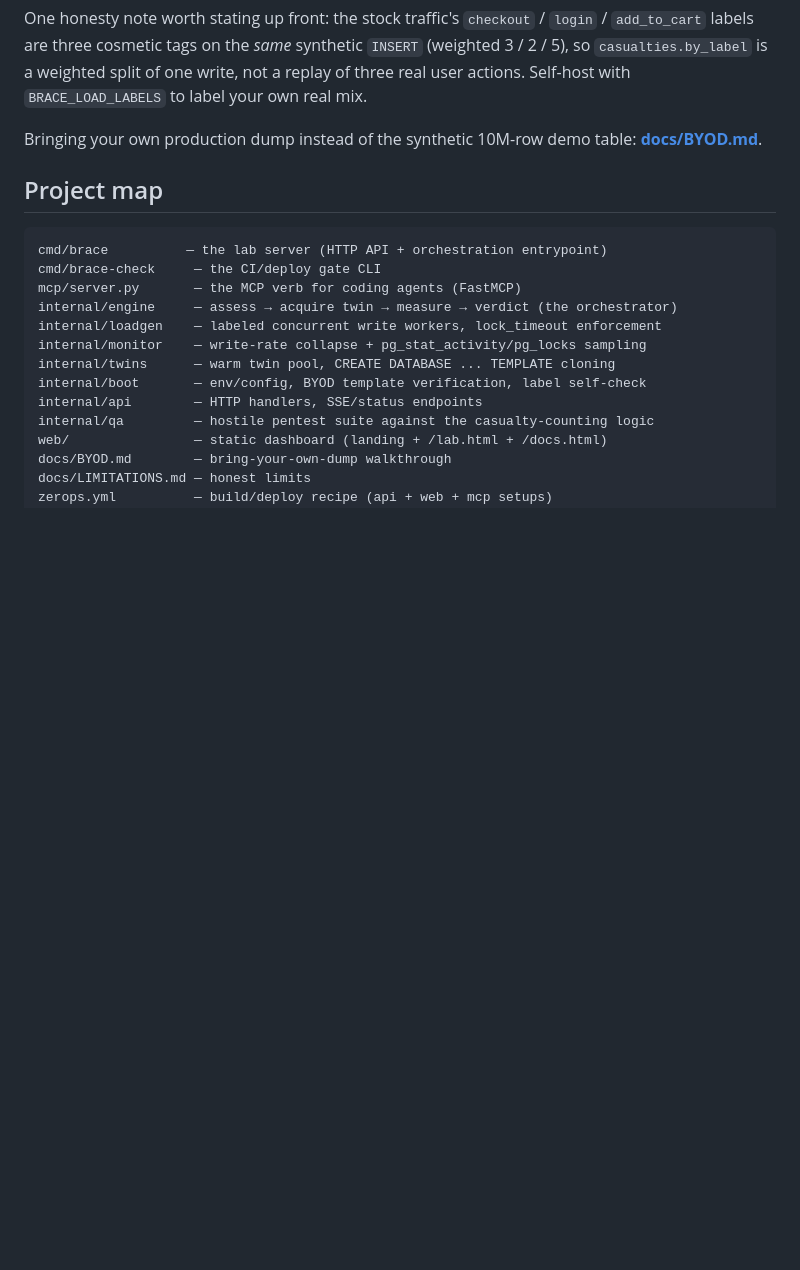
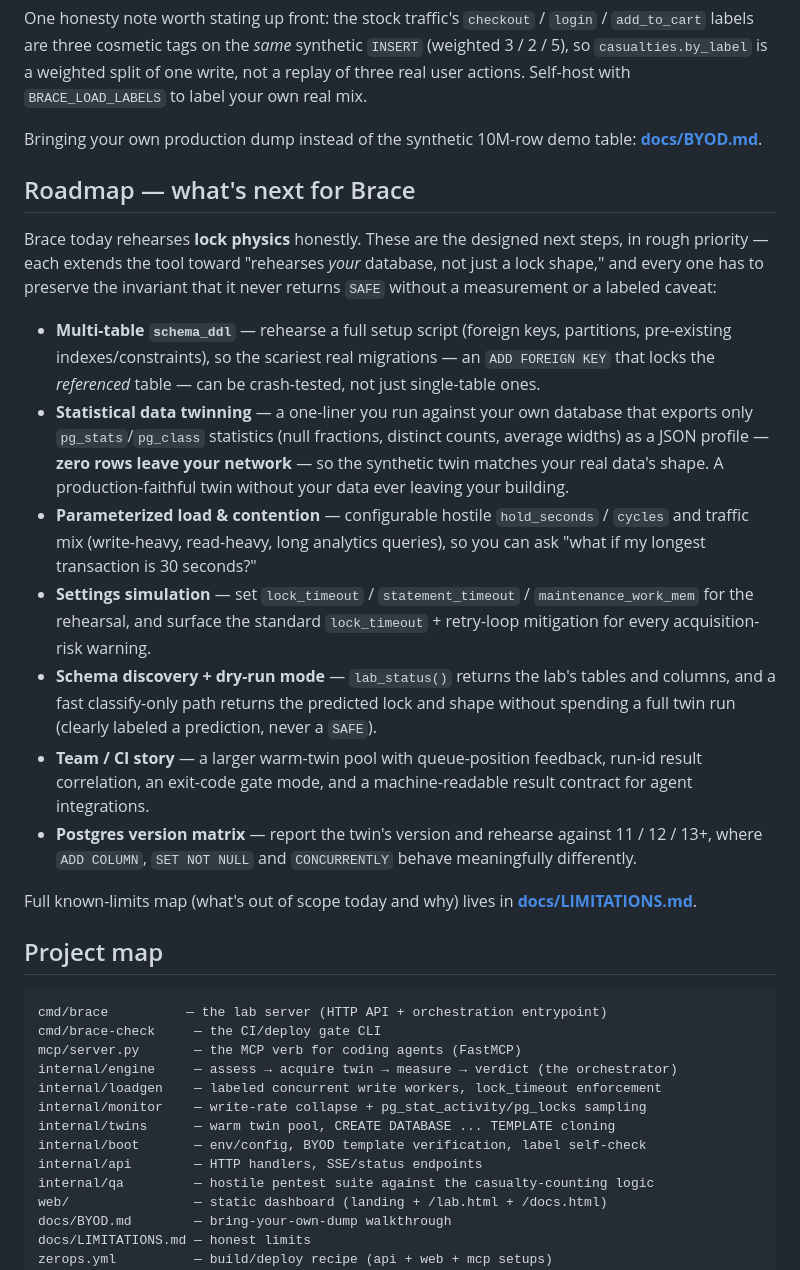
Before and after one commit to vinayaksonthalia/brace, a Markdown page: README.md, the part around the change. Drawn GitHub-style; blank space fills up the shorter version.

Commit message:
docs: narrated video script v3 (name intro, fresh curiosity hook, spoken lines + pauses); README roadmap of designed next features

````diff
--- a/README.md
+++ b/README.md
@@ -217,6 +217,20 @@ One honesty note worth stating up front: the stock traffic's `checkout` / `login
 
 Bringing your own production dump instead of the synthetic 10M-row demo table: **[docs/BYOD.md](docs/BYOD.md)**.
 
+## Roadmap — what's next for Brace
+
+Brace today rehearses **lock physics** honestly. These are the designed next steps, in rough priority — each extends the tool toward "rehearses *your* database, not just a lock shape," and every one has to preserve the invariant that it never returns `SAFE` without a measurement or a labeled caveat:
+
+- **Multi-table `schema_ddl`** — rehearse a full setup script (foreign keys, partitions, pre-existing indexes/constraints), so the scariest real migrations — an `ADD FOREIGN KEY` that locks the *referenced* table — can be crash-tested, not just single-table ones.
+- **Statistical data twinning** — a one-liner you run against your own database that exports only `pg_stats`/`pg_class` statistics (null fractions, distinct counts, average widths) as a JSON profile — **zero rows leave your network** — so the synthetic twin matches your real data's shape. A production-faithful twin without your data ever leaving your building.
+- **Parameterized load & contention** — configurable hostile `hold_seconds` / `cycles` and traffic mix (write-heavy, read-heavy, long analytics queries), so you can ask "what if my longest transaction is 30 seconds?"
+- **Settings simulation** — set `lock_timeout` / `statement_timeout` / `maintenance_work_mem` for the rehearsal, and surface the standard `lock_timeout` + retry-loop mitigation for every acquisition-risk warning.
+- **Schema discovery + dry-run mode** — `lab_status()` returns the lab's tables and columns, and a fast classify-only path returns the predicted lock and shape without spending a full twin run (clearly labeled a prediction, never a `SAFE`).
+- **Team / CI story** — a larger warm-twin pool with queue-position feedback, run-id result correlation, an exit-code gate mode, and a machine-readable result contract for agent integrations.
+- **Postgres version matrix** — report the twin's version and rehearse against 11 / 12 / 13+, where `ADD COLUMN`, `SET NOT NULL` and `CONCURRENTLY` behave meaningfully differently.
+
+Full known-limits map (what's out of scope today and why) lives in **[docs/LIMITATIONS.md](docs/LIMITATIONS.md)**.
+
 ## Project map
 
 ```
````
Also changed, not shown: docs/VIDEO_SCRIPT.md (+88 -56 lines).
